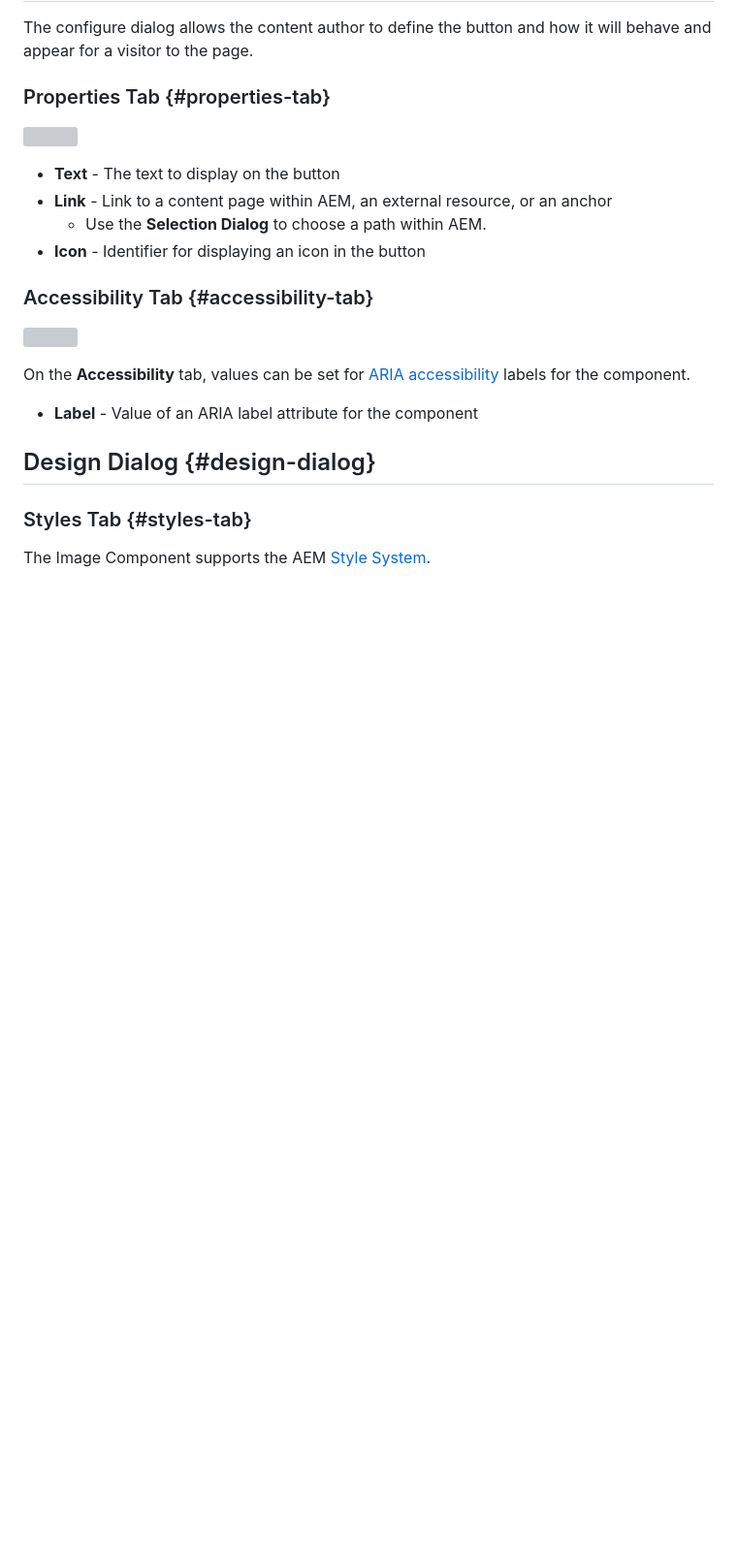
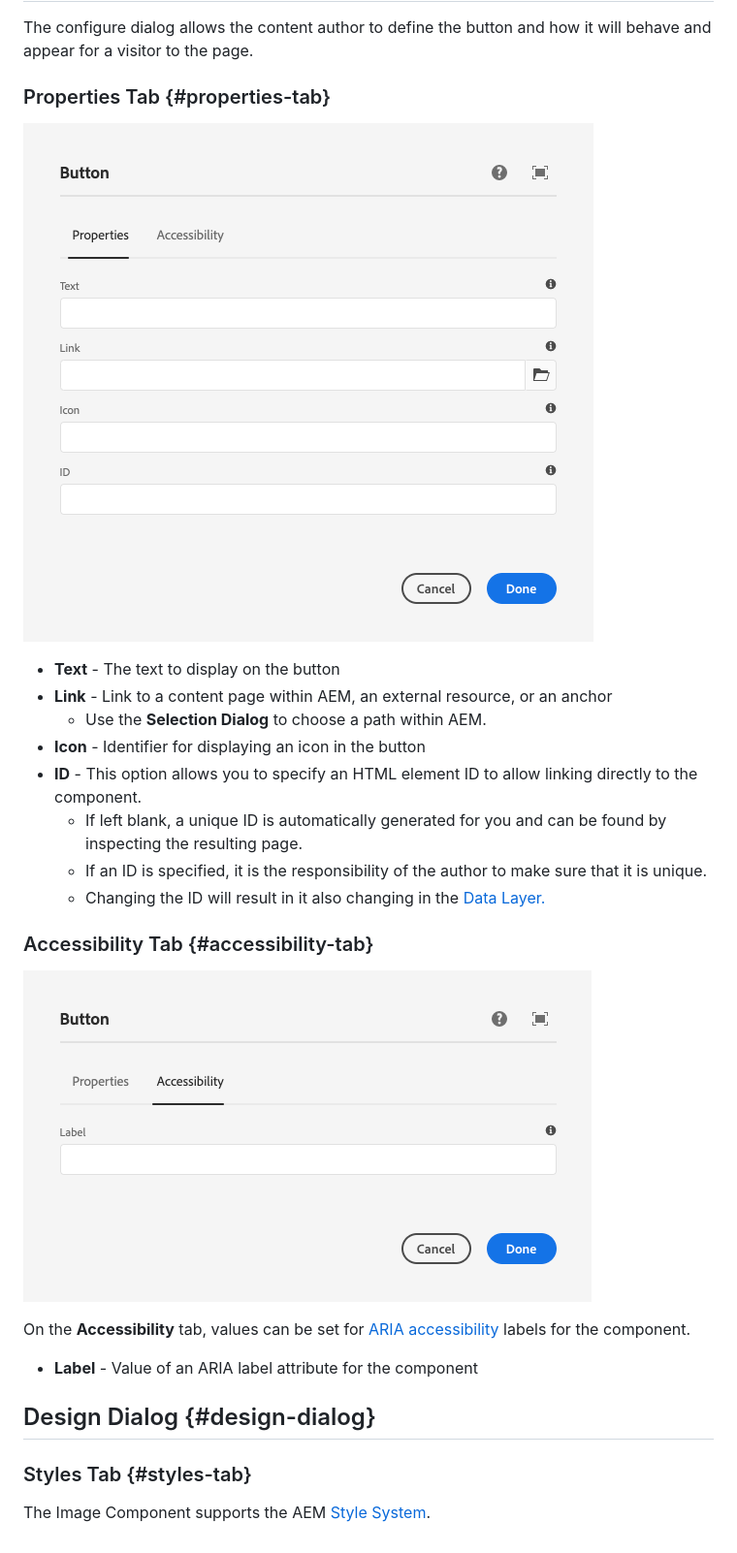
Before and after one commit to AdobeDocs/experience-manager-core-components.en, a Markdown page: help/components/button.md, the part around the change. Shown at 97% size. Drawn GitHub-style; pictures changed too: help/assets/button-edit-accessibility.png (added), help/assets/button-edit-properties.png (added); blank space fills up the shorter version; grey boxes are pictures that could not be loaded.

Commit message:
Button added ID and screenshots

```diff
--- a/help/components/button.md
+++ b/help/components/button.md
@@ -42,16 +42,20 @@ The configure dialog allows the content author to define the button and how it w
 
 ### Properties Tab {#properties-tab}
 
-![](/help/assets/screen-shot-2019-08-29-12.19.32.png)
+![Properties tab of the edit dialog of Button Component](/help/assets/button-edit-properties.png)
 
 * **Text** - The text to display on the button
 * **Link** - Link to a content page within AEM, an external resource, or an anchor
   * Use the **Selection Dialog** to choose a path within AEM.
 * **Icon** - Identifier for displaying an icon in the button
+* **ID** - This option allows you to specify an HTML element ID to allow linking directly to the component.
+  * If left blank, a unique ID is automatically generated for you and can be found by inspecting the resulting page.
+  * If an ID is specified, it is the responsibility of the author to make sure that it is unique.
+  * Changing the ID will result in it also changing in the [Data Layer.](/help/developing/data-layer/overview.md)
 
 ### Accessibility Tab {#accessibility-tab}
 
-![](/help/assets/screen-shot-2019-08-29-12.19.43.png)
+![Accessibility tab of the edit dialog of Button Component](/help/assets/button-edit-accessibility.png)
 
 On the **Accessibility** tab, values can be set for [ARIA accessibility](https://www.w3.org/WAI/standards-guidelines/aria/) labels for the component.
 
```
Also changed, not shown: help/components/breadcrumb.md (+4 -0 lines).
